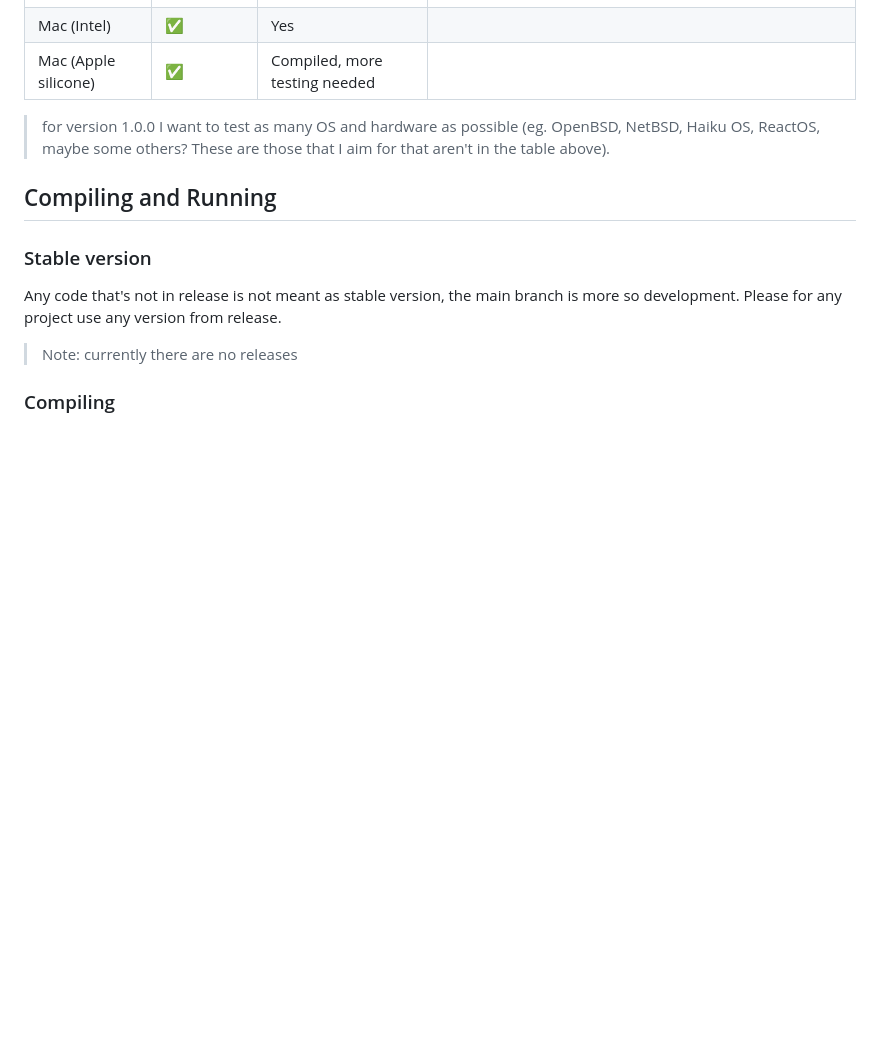
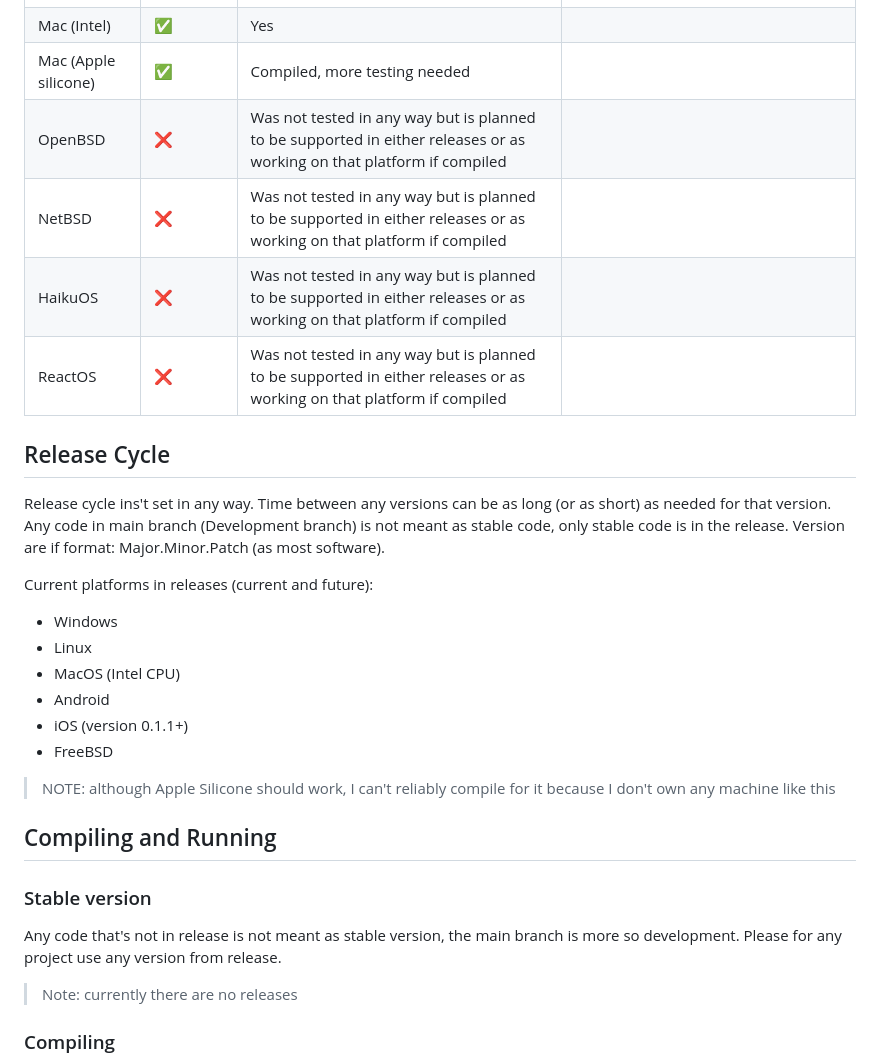
Before and after one commit to Treechcer/DIO, a Markdown page: README.md, the part around the change. Drawn GitHub-style; blank space fills up the shorter version.

Commit message:
updated readme to look better and added release cycle and other stuff

```diff
--- a/README.md
+++ b/README.md
@@ -15,8 +15,25 @@ This is test of making a programming language in C with the least amount of help
 |iOS|✅|Compiled, more testing needed|a-shell needs to be used (with clang), seems to have some issue with python test script but seems that it works|
 |Mac (Intel)|✅|Yes||
 |Mac (Apple silicone)|✅|Compiled, more testing needed||
+|OpenBSD|❌|Was not tested in any way but is planned to be supported in either releases or as working on that platform if compiled||
+|NetBSD|❌|Was not tested in any way but is planned to be supported in either releases or as working on that platform if compiled||
+|HaikuOS|❌|Was not tested in any way but is planned to be supported in either releases or as working on that platform if compiled||
+|ReactOS|❌|Was not tested in any way but is planned to be supported in either releases or as working on that platform if compiled||
 
-> for version 1.0.0 I want to test as many OS and hardware as possible (eg. OpenBSD, NetBSD, Haiku OS, ReactOS, maybe some others? These are those that I aim for that aren't in the table above).
+## Release Cycle
+
+Release cycle ins't set in any way. Time between any versions can be as long (or as short) as needed for that version. Any code in main branch (Development branch) is not meant as stable code, only stable code is in the release. Version are if format: Major.Minor.Patch (as most software).
+
+Current platforms in releases (current and future):
+
+- Windows
+- Linux
+- MacOS (Intel CPU)
+- Android
+- iOS (version 0.1.1+)
+- FreeBSD
+
+> NOTE: although Apple Silicone should work, I can't reliably compile for it because I don't own any machine like this
 
 ## Compiling and Running
 
```
